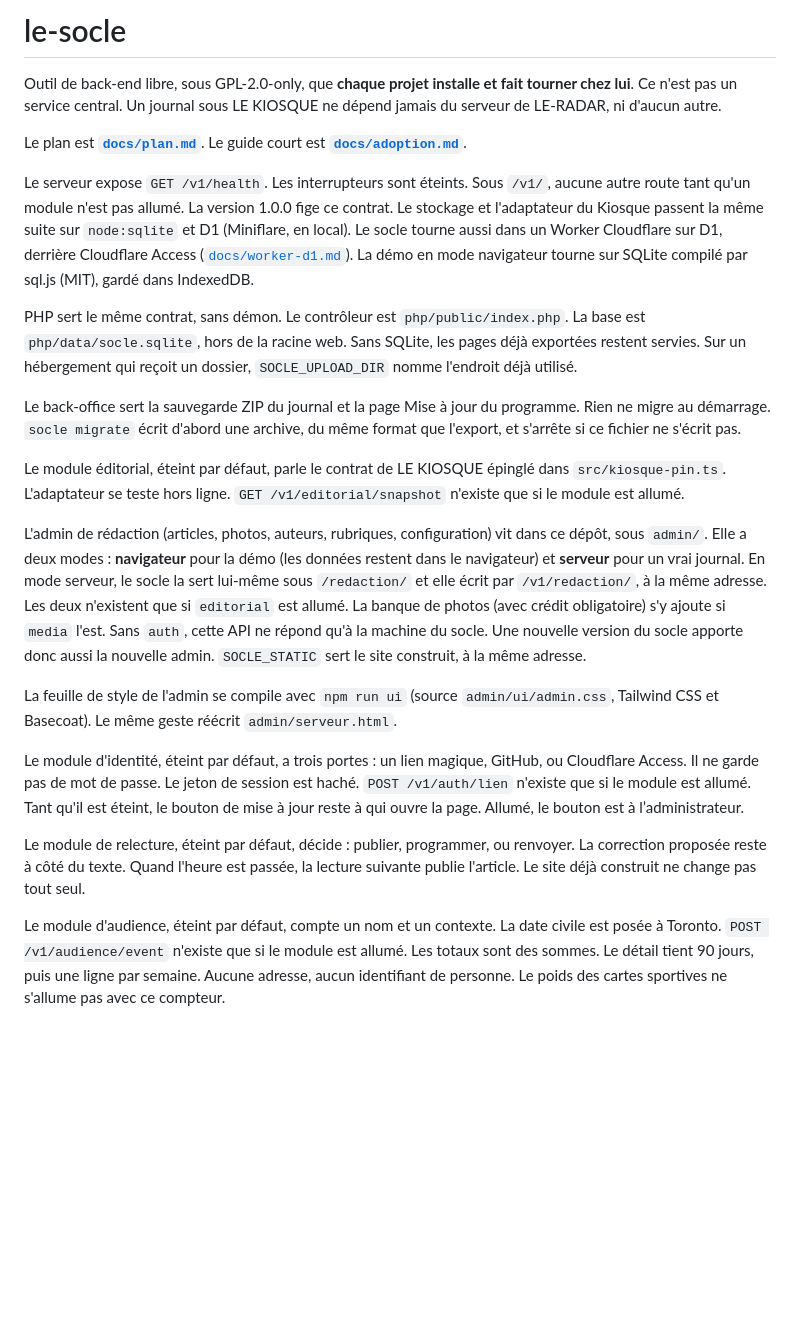
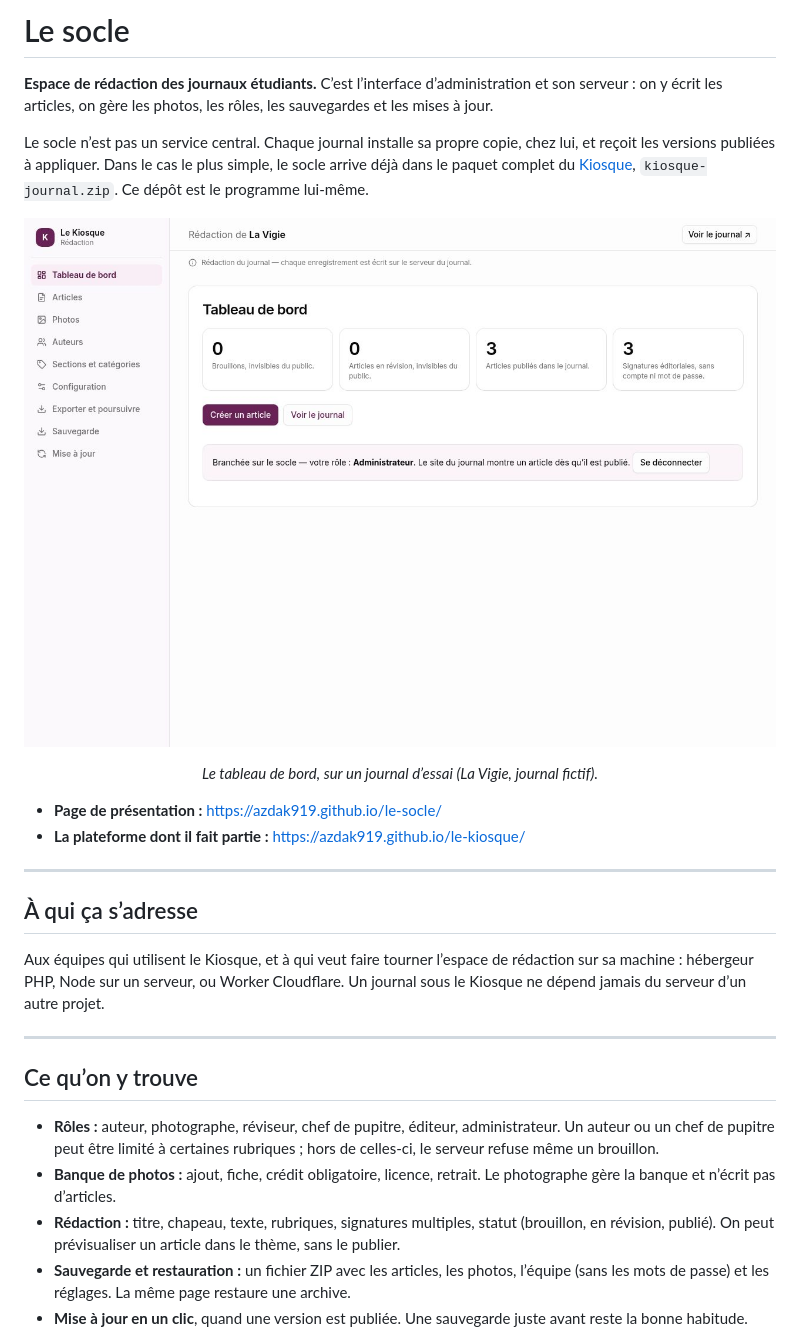
Before and after one commit to azdak919/le-socle, a Markdown page: README.md, the part around one of its changes. Drawn GitHub-style; pictures changed too: site/assets/captures/tableau-de-bord.jpg (added); blank space fills up the shorter version.

```diff
--- a/README.md
+++ b/README.md
@@ -1,24 +1,29 @@
-# le-socle
+# Le socle
 
-Outil de back-end libre, sous GPL-2.0-only, que **chaque projet installe et fait tourner chez lui**. Ce n'est pas un service central. Un journal sous LE KIOSQUE ne dépend jamais du serveur de LE-RADAR, ni d'aucun autre.
+**Espace de rédaction des journaux étudiants.** C’est l’interface d’administration et son serveur : on y écrit les articles, on gère les photos, les rôles, les sauvegardes et les mises à jour.
 
-Le plan est **[`docs/plan.md`](docs/plan.md)**. Le guide court est **[`docs/adoption.md`](docs/adoption.md)**.
+Le socle n’est pas un service central. Chaque journal installe sa propre copie, chez lui, et reçoit les versions publiées à appliquer. Dans le cas le plus simple, le socle arrive déjà dans le paquet complet du [Kiosque](https://azdak919.github.io/le-kiosque/), `kiosque-journal.zip`. Ce dépôt est le programme lui-même.
 
-Le serveur expose `GET /v1/health`. Les interrupteurs sont éteints. Sous `/v1/`, aucune autre route tant qu'un module n'est pas allumé. La version 1.0.0 fige ce contrat. Le stockage et l'adaptateur du Kiosque passent la même suite sur `node:sqlite` et D1 (Miniflare, en local). Le socle tourne aussi dans un Worker Cloudflare sur D1, derrière Cloudflare Access ([`docs/worker-d1.md`](docs/worker-d1.md)). La démo en mode navigateur tourne sur SQLite compilé par sql.js (MIT), gardé dans IndexedDB.
+[![Tableau de bord de l’espace de rédaction](site/assets/captures/tableau-de-bord.jpg)](https://azdak919.github.io/le-socle/)
 
-PHP sert le même contrat, sans démon. Le contrôleur est `php/public/index.php`. La base est `php/data/socle.sqlite`, hors de la racine web. Sans SQLite, les pages déjà exportées restent servies. Sur un hébergement qui reçoit un dossier, `SOCLE_UPLOAD_DIR` nomme l'endroit déjà utilisé.
+<p align="center"><em>Le tableau de bord, sur un journal d’essai (La Vigie, journal fictif).</em></p>
 
-Le back-office sert la sauvegarde ZIP du journal et la page Mise à jour du programme. Rien ne migre au démarrage. `socle migrate` écrit d'abord une archive, du même format que l'export, et s'arrête si ce fichier ne s'écrit pas.
+- **Page de présentation :** <https://azdak919.github.io/le-socle/>
+- **La plateforme dont il fait partie :** <https://azdak919.github.io/le-kiosque/>
 
-Le module éditorial, éteint par défaut, parle le contrat de LE KIOSQUE épinglé dans `src/kiosque-pin.ts`. L'adaptateur se teste hors ligne. `GET /v1/editorial/snapshot` n'existe que si le module est allumé.
+---
 
-L'admin de rédaction (articles, photos, auteurs, rubriques, configuration) vit dans ce dépôt, sous `admin/`. Elle a deux modes : **navigateur** pour la démo (les données restent dans le navigateur) et **serveur** pour un vrai journal. En mode serveur, le socle la sert lui-même sous `/redaction/` et elle écrit par `/v1/redaction/`, à la même adresse. Les deux n'existent que si `editorial` est allumé. La banque de photos (avec crédit obligatoire) s'y ajoute si `media` l'est. Sans `auth`, cette API ne répond qu'à la machine du socle. Une nouvelle version du socle apporte donc aussi la nouvelle admin. `SOCLE_STATIC` sert le site construit, à la même adresse.
+## À qui ça s’adresse
 
-La feuille de style de l'admin se compile avec `npm run ui` (source `admin/ui/admin.css`, Tailwind CSS et Basecoat). Le même geste réécrit `admin/serveur.html`.
+Aux équipes qui utilisent le Kiosque, et à qui veut faire tourner l’espace de rédaction sur sa machine : hébergeur PHP, Node sur un serveur, ou Worker Cloudflare. Un journal sous le Kiosque ne dépend jamais du serveur d’un autre projet.
 
-Le module d'identité, éteint par défaut, a trois portes : un lien magique, GitHub, ou Cloudflare Access. Il ne garde pas de mot de passe. Le jeton de session est haché. `POST /v1/auth/lien` n'existe que si le module est allumé. Tant qu'il est éteint, le bouton de mise à jour reste à qui ouvre la page. Allumé, le bouton est à l’administrateur.
+---
 
-Le module de relecture, éteint par défaut, décide : publier, programmer, ou renvoyer. La correction proposée reste à côté du texte. Quand l'heure est passée, la lecture suivante publie l'article. Le site déjà construit ne change pas tout seul.
+## Ce qu’on y trouve
 
-Le module d'audience, éteint par défaut, compte un nom et un contexte. La date civile est posée à Toronto. `POST /v1/audience/event` n'existe que si le module est allumé. Les totaux sont des sommes. Le détail tient 90 jours, puis une ligne par semaine. Aucune adresse, aucun identifiant de personne. Le poids des cartes sportives ne s'allume pas avec ce compteur.
+- **Rôles :** auteur, photographe, réviseur, chef de pupitre, éditeur, administrateur. Un auteur ou un chef de pupitre peut être limité à certaines rubriques ; hors de celles-ci, le serveur refuse même un brouillon.
+- **Banque de photos :** ajout, fiche, crédit obligatoire, licence, retrait. Le photographe gère la banque et n’écrit pas d’articles.
+- **Rédaction :** titre, chapeau, texte, rubriques, signatures multiples, statut (brouillon, en révision, publié). On peut prévisualiser un article dans le thème, sans le publier.
+- **Sauvegarde et restauration :** un fichier ZIP avec les articles, les photos, l’équipe (sans les mots de passe) et les réglages. La même page restaure une archive.
+- **Mise à jour en un clic**, quand une version est publiée. Une sauvegarde juste avant reste la bonne habitude.
 
```
Also changed, not shown: other parts of README.md (+25 -5 lines), site/assets/captures/assistant-installation.jpg (added), site/assets/captures/banque-photos.jpg (added), site/assets/captures/editeur-article.jpg (added), site/assets/captures/equipe-roles.jpg (added), site/assets/captures/sauvegarde.jpg (added), 4 other files.
